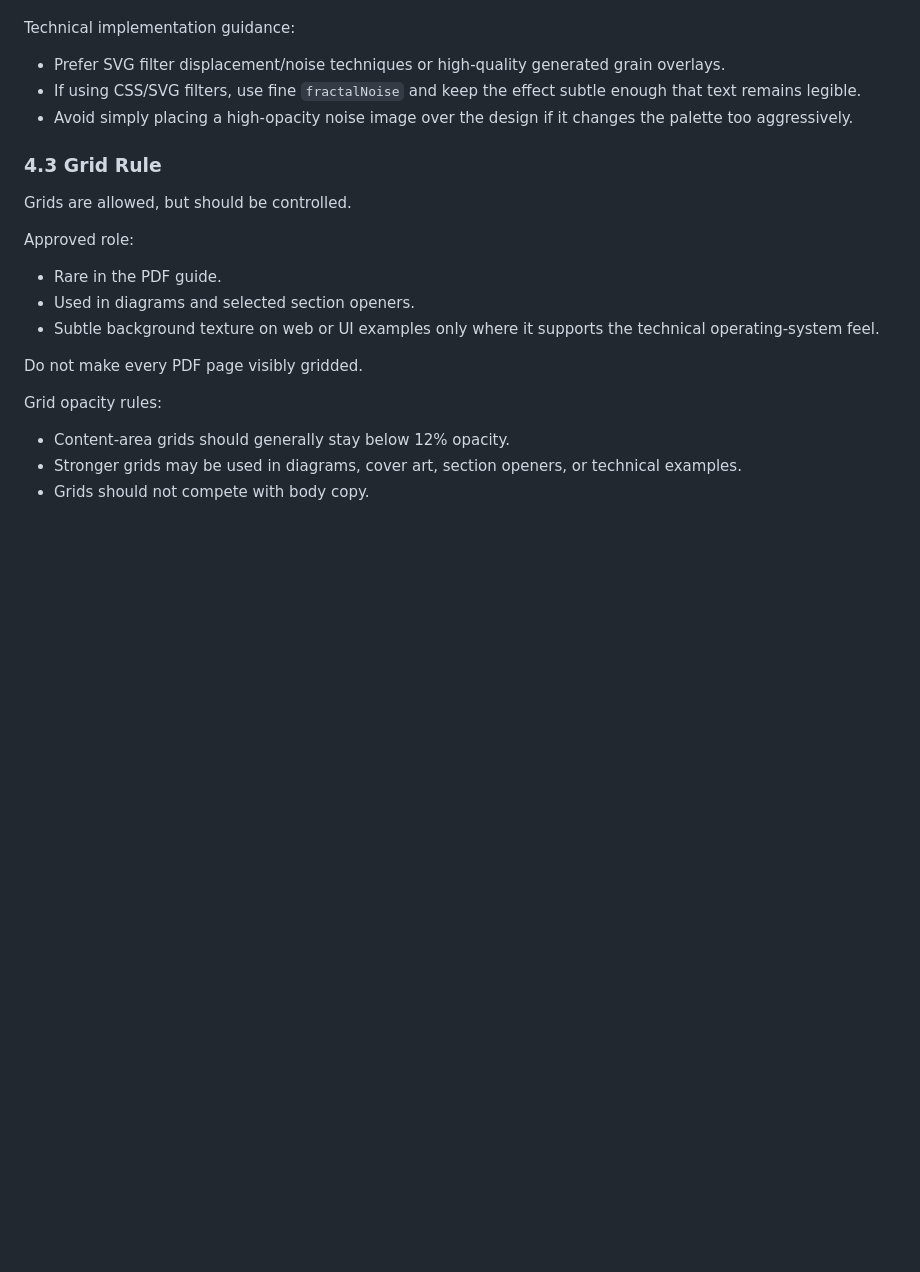
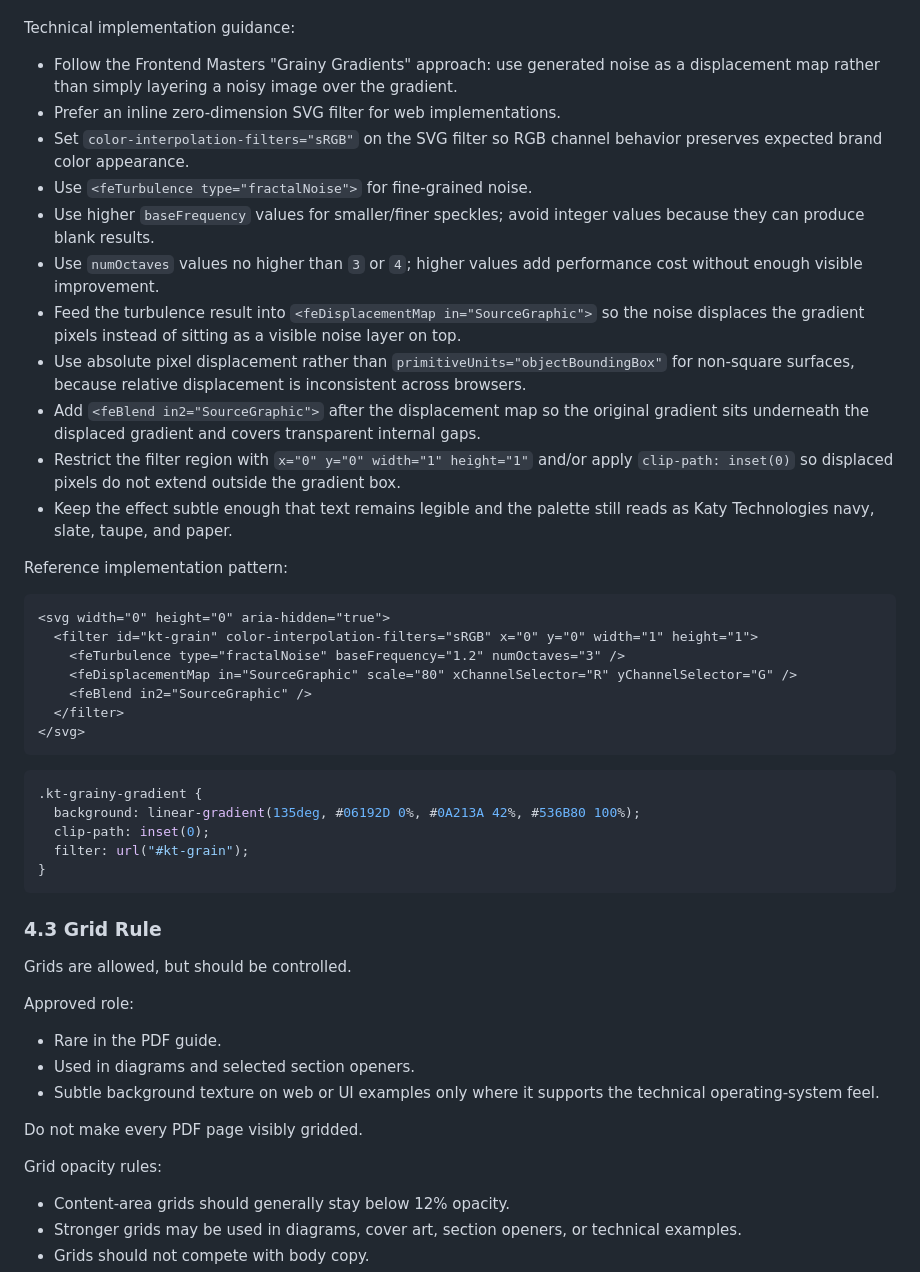
Before and after one commit to KatyTechnologies/katy-technologies-website, a Markdown page: docs/2026-05-24-katy-technologies-brand-guide-spec.md, the part around the change. Rendered like a GitHub page; blank space fills up the shorter version.

````diff
--- a/docs/2026-05-24-katy-technologies-brand-guide-spec.md
+++ b/docs/2026-05-24-katy-technologies-brand-guide-spec.md
@@ -281,9 +281,37 @@ Required characteristics:
 
 Technical implementation guidance:
 
-- Prefer SVG filter displacement/noise techniques or high-quality generated grain overlays.
-- If using CSS/SVG filters, use fine `fractalNoise` and keep the effect subtle enough that text remains legible.
-- Avoid simply placing a high-opacity noise image over the design if it changes the palette too aggressively.
+- Follow the Frontend Masters "Grainy Gradients" approach: use generated noise as a displacement map rather than simply layering a noisy image over the gradient.
+- Prefer an inline zero-dimension SVG filter for web implementations.
+- Set `color-interpolation-filters="sRGB"` on the SVG filter so RGB channel behavior preserves expected brand color appearance.
+- Use `<feTurbulence type="fractalNoise">` for fine-grained noise.
+- Use higher `baseFrequency` values for smaller/finer speckles; avoid integer values because they can produce blank results.
+- Use `numOctaves` values no higher than `3` or `4`; higher values add performance cost without enough visible improvement.
+- Feed the turbulence result into `<feDisplacementMap in="SourceGraphic">` so the noise displaces the gradient pixels instead of sitting as a visible noise layer on top.
+- Use absolute pixel displacement rather than `primitiveUnits="objectBoundingBox"` for non-square surfaces, because relative displacement is inconsistent across browsers.
+- Add `<feBlend in2="SourceGraphic">` after the displacement map so the original gradient sits underneath the displaced gradient and covers transparent internal gaps.
+- Restrict the filter region with `x="0" y="0" width="1" height="1"` and/or apply `clip-path: inset(0)` so displaced pixels do not extend outside the gradient box.
+- Keep the effect subtle enough that text remains legible and the palette still reads as Katy Technologies navy, slate, taupe, and paper.
+
+Reference implementation pattern:
+
+```html
+<svg width="0" height="0" aria-hidden="true">
+  <filter id="kt-grain" color-interpolation-filters="sRGB" x="0" y="0" width="1" height="1">
+    <feTurbulence type="fractalNoise" baseFrequency="1.2" numOctaves="3" />
+    <feDisplacementMap in="SourceGraphic" scale="80" xChannelSelector="R" yChannelSelector="G" />
+    <feBlend in2="SourceGraphic" />
+  </filter>
+</svg>
+```
+
+```css
+.kt-grainy-gradient {
+  background: linear-gradient(135deg, #06192D 0%, #0A213A 42%, #536B80 100%);
+  clip-path: inset(0);
+  filter: url("#kt-grain");
+}
+```
 
 ### 4.3 Grid Rule
 
````
Also changed, not shown: docs/2026-05-24-katy-technologies-brand-system-spec.md (+34 -0 lines).
